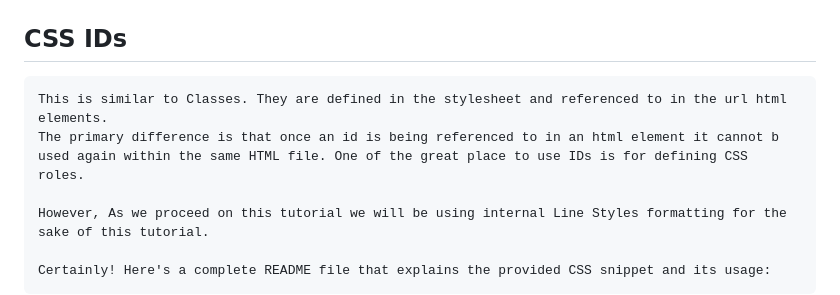
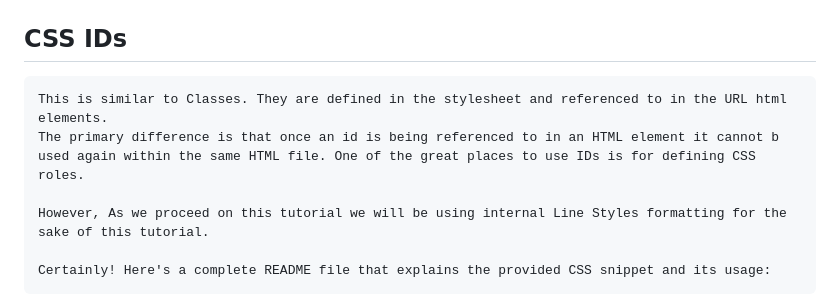
Before and after one commit to StephenCherry/Basic-HTML-CSS, a Markdown page: README.md, the part around the change printed below. Drawn GitHub-style.

```diff
--- a/README.md
+++ b/README.md
@@ -130,7 +130,7 @@ Since i have not cover the CSS part yet, I will be using inline text formatting
 
 ## CSS IDs
-    This is similar to Classes. They are defined in the stylesheet and referenced to in the url html elements.
-    The primary difference is that once an id is being referenced to in an html element it cannot b used again within the same HTML file. One of the great place to use IDs is for defining CSS roles.
+    This is similar to Classes. They are defined in the stylesheet and referenced to in the URL html elements.
+    The primary difference is that once an id is being referenced to in an HTML element it cannot b used again within the same HTML file. One of the great places to use IDs is for defining CSS roles.
 
     However, As we proceed on this tutorial we will be using internal Line Styles formatting for the sake of this tutorial.
 
```
Also changed, not shown: other parts of README.md (+30 -30 lines).
